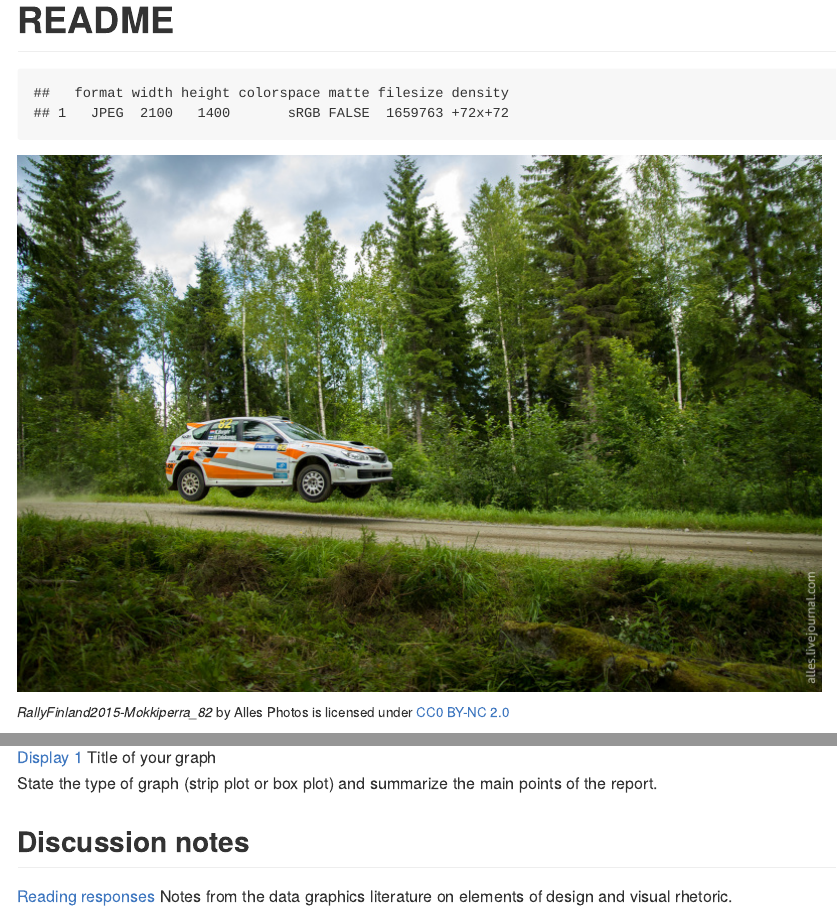
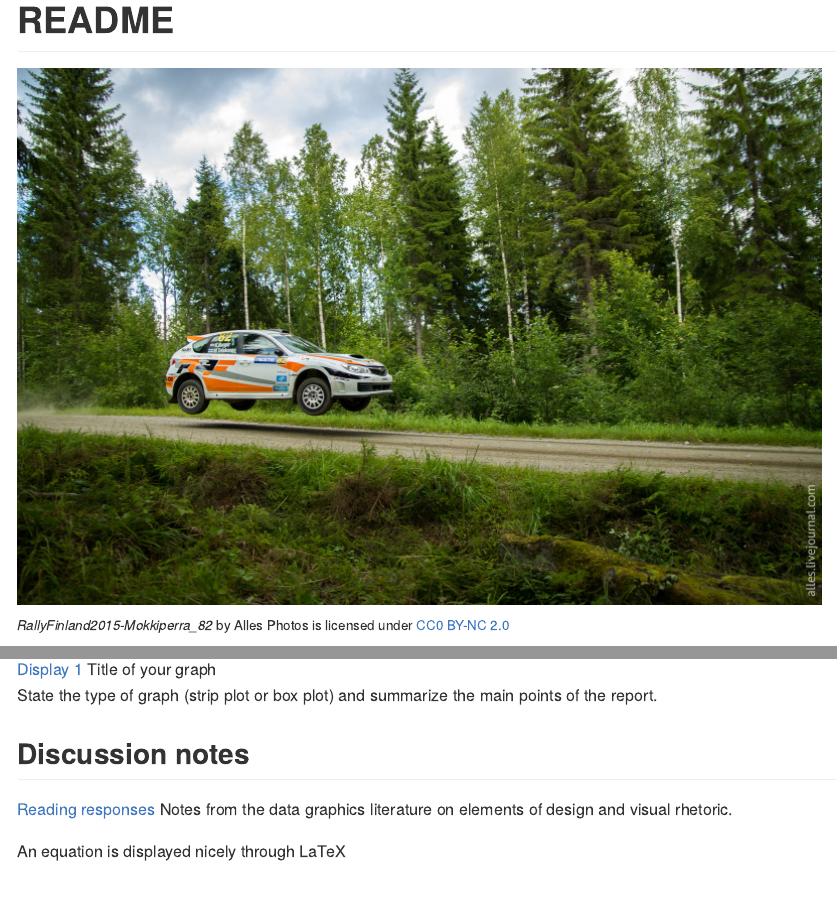
Before and after one commit to severygb/portfolio-severyn-gabe, an R Markdown document (README.Rmd): the page in a window 1100 px wide, from its top, and a second part further down, joined at a grey line. Rendered offline with R 4.5, knitr and Pandoc, with nearby package versions.

Commit message:
Added equations to markdown documents

````diff
--- a/README.Rmd
+++ b/README.Rmd
@@ -1,9 +1,12 @@
 ---
 title: "README"
-output: github_document
+output:
+  github_document:
+    pandoc_args: "--webtex"
 ---
 
-```{r echo = FALSE, message = FALSE}
+```{r echo = FALSE, message = FALSE, results = 'hide'}
+# results = 'hide' prevents any R console output from cluttering my neat document
 #knitr::opts_knit$set(root.dir = "../")
 library("magick")
 # read the iamge
@@ -47,3 +48,8 @@ State the type of graph (strip plot or box plot) and summarize the main points o
 
 ## Discussion notes
 [Reading responses](reports/reading-responses.md) Notes from the data graphics literature on elements of design and visual rhetoric.
+
+An equation is displayed nicely through LaTeX
+$$
+x^2 + y^2 = r^2
+$$
````
Also changed, not shown: reports/d1-temp.Rmd (+9 -1 lines), README.md, reports/d1-temp.md, README.Rmd (2 more changed lines).
